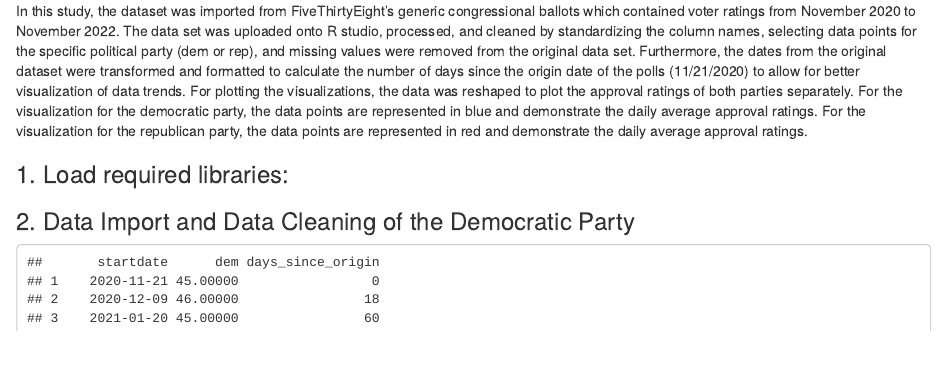
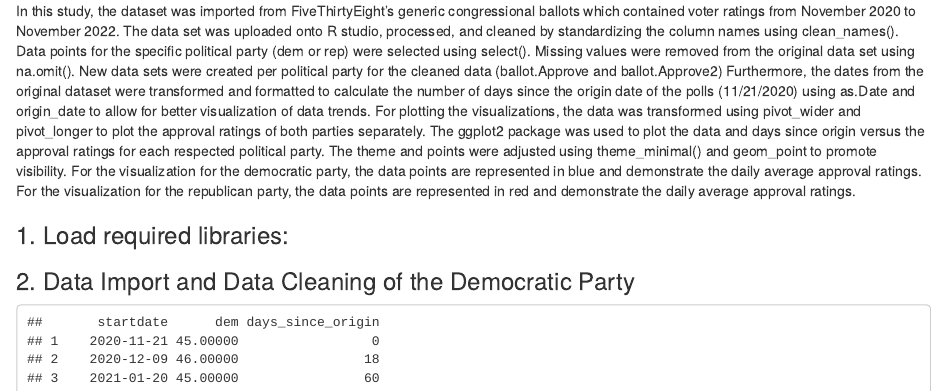
Before and after one commit to sarah-im12/SK4.1-FinalProject-CPSC292, an R Markdown document (FinalProject.Rmd): the page in a window 1100 px wide, from 590 px down. Rendered offline with R 4.5, knitr and Pandoc, with nearby package versions; column names are cleaned by a stand-in for the janitor package.

Commit message:
Updated Analysis section

```diff
--- a/FinalProject.Rmd
+++ b/FinalProject.Rmd
@@ -19,8 +19,7 @@ How have approval ratings between the Democratic and Republican parties in Congr
 
 ## Analysis
 
-In this study, the dataset was imported from FiveThirtyEight’s generic congressional ballots which contained voter ratings from November 2020 to November 2022. The data set was uploaded onto R studio, processed, and cleaned by standardizing the column names, selecting data points for the specific political party (dem or rep), and missing values were removed from the original data set. Furthermore, the dates from the original dataset were transformed and formatted to calculate the number of days since the origin date of the polls (11/21/2020) to allow for better visualization of data trends.
-For plotting the visualizations, the data was reshaped to plot the approval ratings of both parties separately. For the visualization for the democratic party, the data points are represented in blue and demonstrate the daily average approval ratings. For the visualization for the republican party, the data points are represented in red and demonstrate the daily average approval ratings.
+In this study, the dataset was imported from FiveThirtyEight’s generic congressional ballots which contained voter ratings from November 2020 to November 2022. The data set was uploaded onto R studio, processed, and cleaned by standardizing the column names using clean_names(). Data points for the specific political party (dem or rep) were selected using select(). Missing values were removed from the original data set using na.omit(). New data sets were created per political party for the cleaned data (ballot.Approve and ballot.Approve2) Furthermore, the dates from the original dataset were transformed and formatted to calculate the number of days since the origin date of the polls (11/21/2020) using as.Date and origin_date to allow for better visualization of data trends. For plotting the visualizations, the data was transformed using pivot_wider and pivot_longer to plot the approval ratings of both parties separately. The ggplot2 package was used to plot the data and days since origin versus the approval ratings for each respected political party. The theme and points were adjusted using theme_minimal() and geom_point to promote visibility. For the visualization for the democratic party, the data points are represented in blue and demonstrate the daily average approval ratings. For the visualization for the republican party, the data points are represented in red and demonstrate the daily average approval ratings.
 
 ### 1. Load required libraries:
 
```
